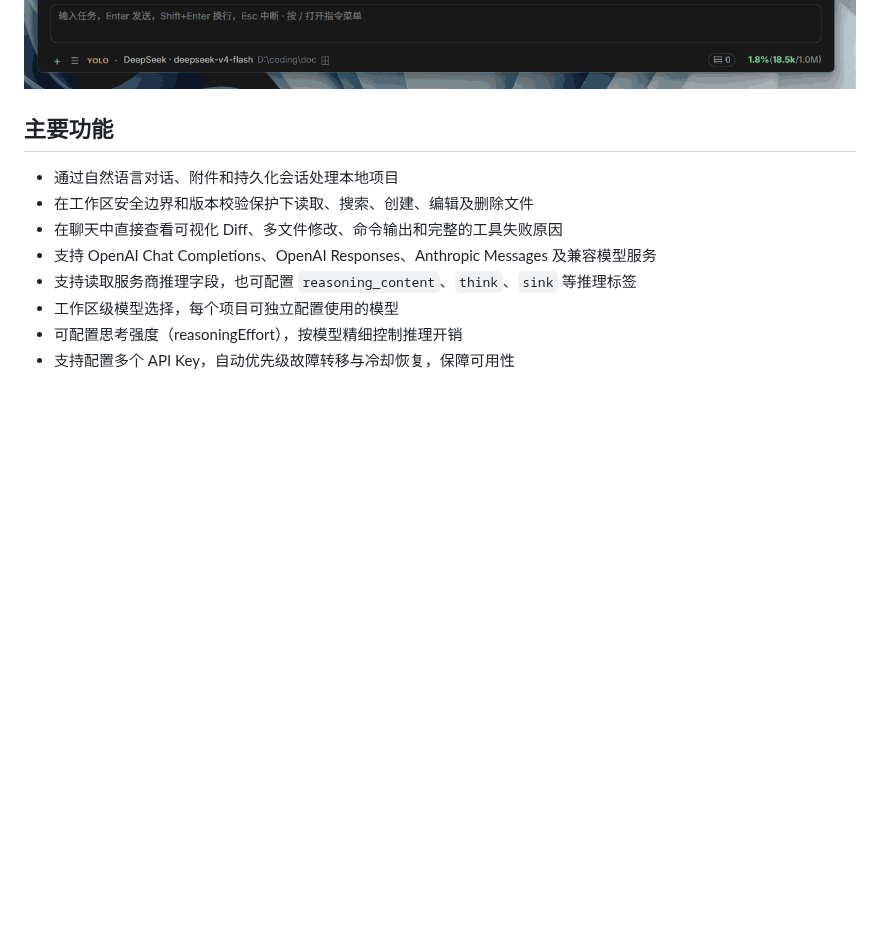
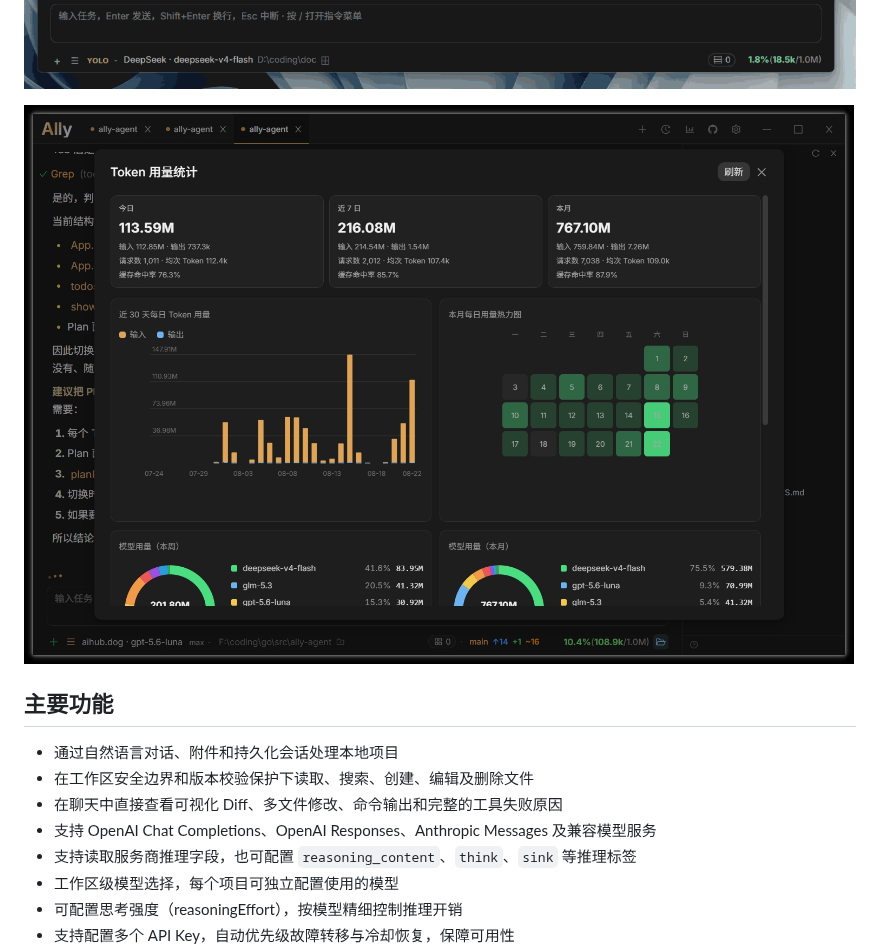
Before and after one commit to Bronya0/ally-agent, a Markdown page: README_zh-CN.md, the part around the change. Rendered like a GitHub page; pictures changed too: docs/img2.jpg (added); blank space fills up the shorter version.

```diff
--- a/README_zh-CN.md
+++ b/README_zh-CN.md
@@ -15,6 +15,8 @@
 前往 [Releases 页面](https://github.com/Bronya0/ally-agent/releases)下载 Windows、macOS 或 Linux 安装包。
 
 ![Ally 界面截图](docs/img.gif)
+
+![Ally 界面截图](docs/img2.jpg)
 
 ## 主要功能
 
```
Also changed, not shown: README.md (+2 -0 lines), docs/img.jpg (deleted).
